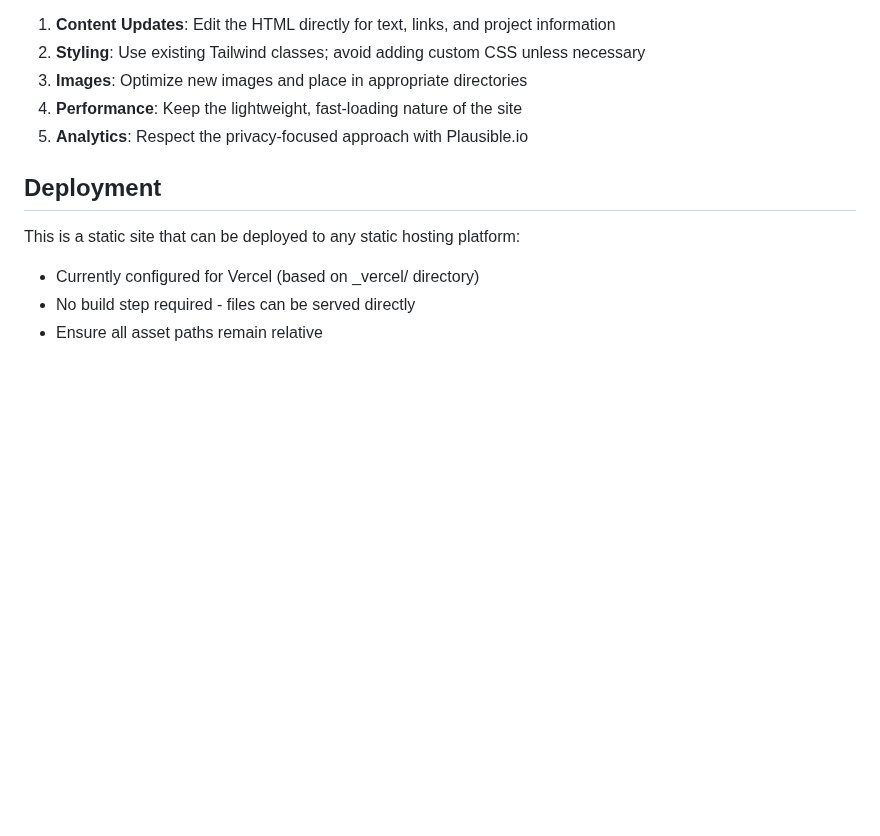
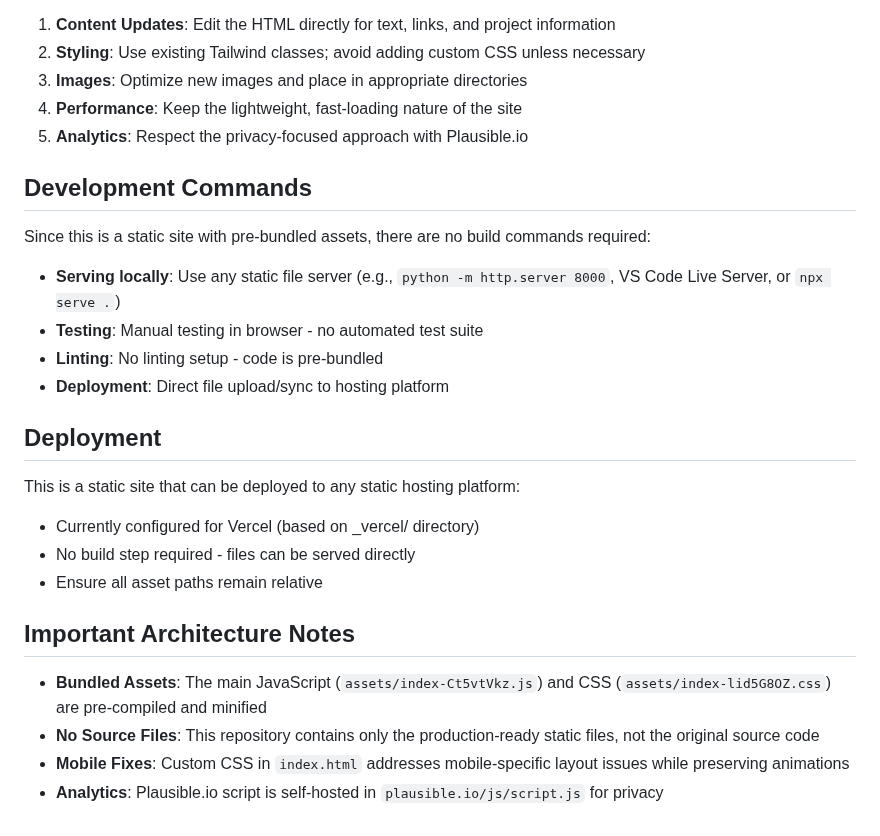
Before and after one commit to Anas835/Anas-portfolio, a Markdown page: CLAUDE.md, the part around the change. Drawn GitHub-style; blank space fills up the shorter version.

Commit message:
updated calude.md file with lates code documnetation

```diff
--- a/CLAUDE.md
+++ b/CLAUDE.md
@@ -73,9 +73,25 @@ When making changes to this portfolio:
 4. **Performance**: Keep the lightweight, fast-loading nature of the site
 5. **Analytics**: Respect the privacy-focused approach with Plausible.io
 
+## Development Commands
+
+Since this is a static site with pre-bundled assets, there are no build commands required:
+
+- **Serving locally**: Use any static file server (e.g., `python -m http.server 8000`, VS Code Live Server, or `npx serve .`)
+- **Testing**: Manual testing in browser - no automated test suite
+- **Linting**: No linting setup - code is pre-bundled
+- **Deployment**: Direct file upload/sync to hosting platform
+
 ## Deployment
 
 This is a static site that can be deployed to any static hosting platform:
 - Currently configured for Vercel (based on _vercel/ directory)
 - No build step required - files can be served directly
 - Ensure all asset paths remain relative
+
+## Important Architecture Notes
+
+- **Bundled Assets**: The main JavaScript (`assets/index-Ct5vtVkz.js`) and CSS (`assets/index-lid5G8OZ.css`) are pre-compiled and minified
+- **No Source Files**: This repository contains only the production-ready static files, not the original source code
+- **Mobile Fixes**: Custom CSS in `index.html` addresses mobile-specific layout issues while preserving animations
+- **Analytics**: Plausible.io script is self-hosted in `plausible.io/js/script.js` for privacy
```
